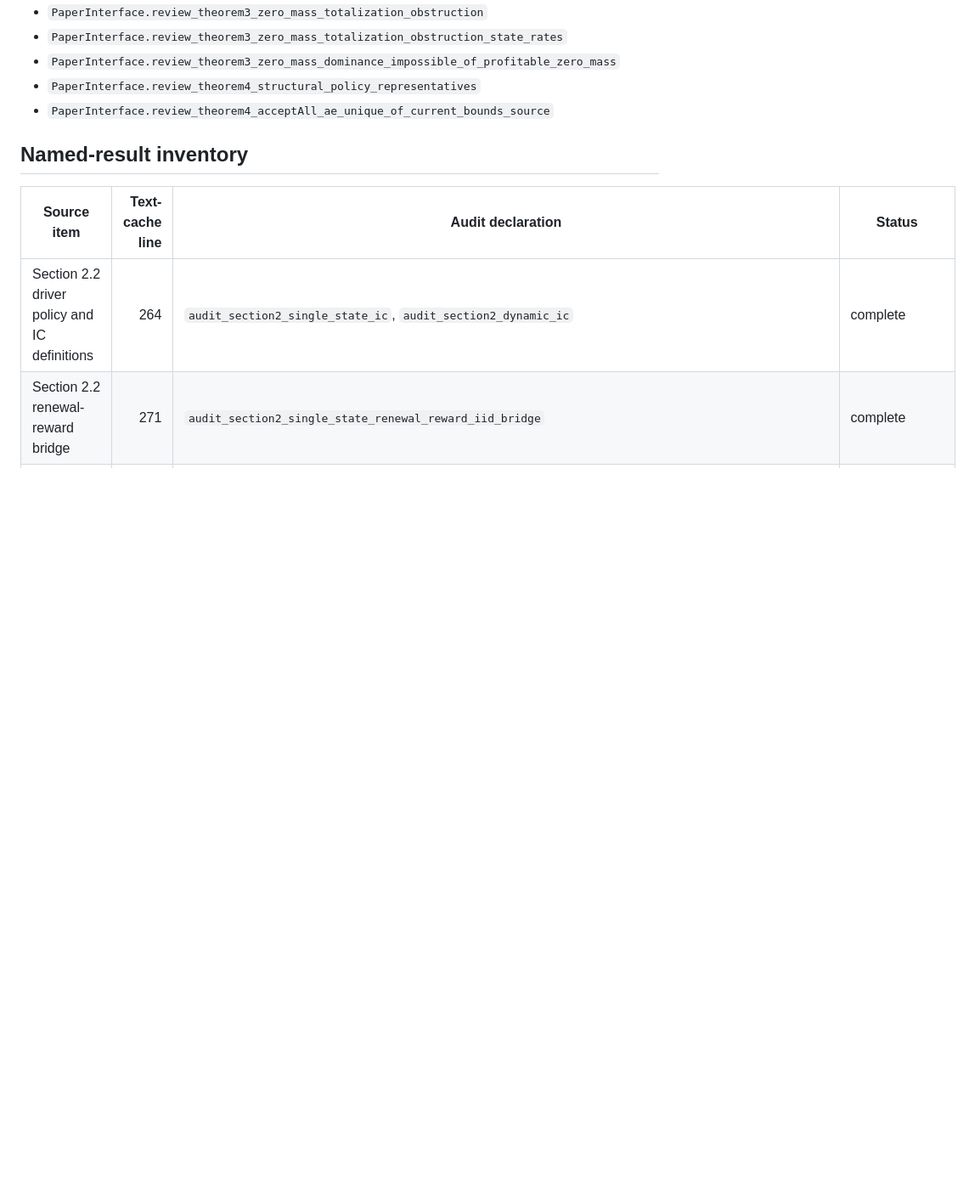
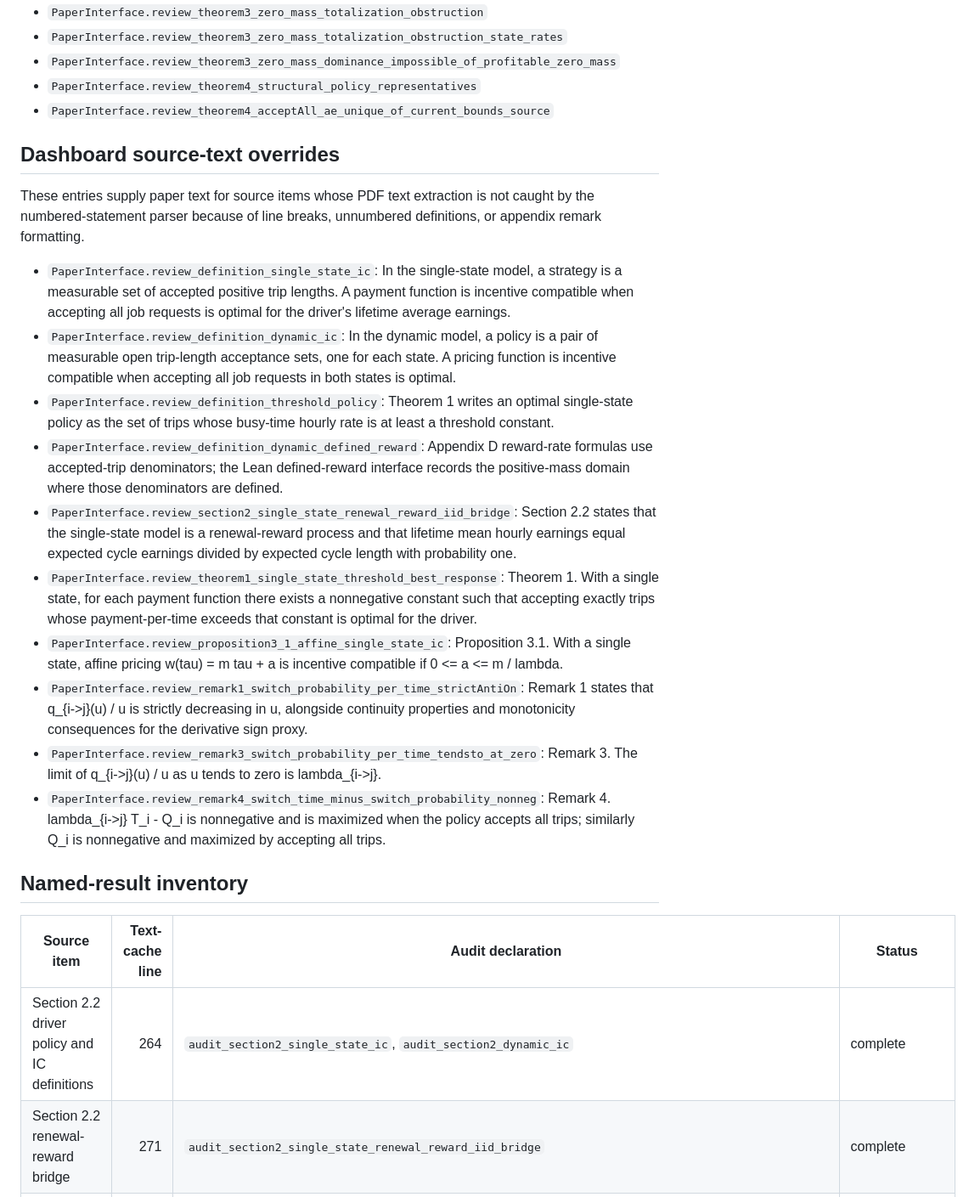
Before and after one commit to nikhgarg/EconCSLib, a Markdown page: papers/GN21DriverSurgePricing/FINAL_VALIDATION_REPORT.md, the part around the change. Shown at 85% size. Rendered like a GitHub page; blank space fills up the shorter version.

Commit message:
Map GN21 dashboard source text

```diff
--- a/papers/GN21DriverSurgePricing/FINAL_VALIDATION_REPORT.md
+++ b/papers/GN21DriverSurgePricing/FINAL_VALIDATION_REPORT.md
@@ -66,6 +66,23 @@ for compatibility with older notes and `PostPaperAudit.lean`.
 - `PaperInterface.review_theorem3_zero_mass_dominance_impossible_of_profitable_zero_mass`
 - `PaperInterface.review_theorem4_structural_policy_representatives`
 - `PaperInterface.review_theorem4_acceptAll_ae_unique_of_current_bounds_source`
+
+## Dashboard source-text overrides
+
+These entries supply paper text for source items whose PDF text extraction is
+not caught by the numbered-statement parser because of line breaks, unnumbered
+definitions, or appendix remark formatting.
+
+- `PaperInterface.review_definition_single_state_ic`: In the single-state model, a strategy is a measurable set of accepted positive trip lengths. A payment function is incentive compatible when accepting all job requests is optimal for the driver's lifetime average earnings.
+- `PaperInterface.review_definition_dynamic_ic`: In the dynamic model, a policy is a pair of measurable open trip-length acceptance sets, one for each state. A pricing function is incentive compatible when accepting all job requests in both states is optimal.
+- `PaperInterface.review_definition_threshold_policy`: Theorem 1 writes an optimal single-state policy as the set of trips whose busy-time hourly rate is at least a threshold constant.
+- `PaperInterface.review_definition_dynamic_defined_reward`: Appendix D reward-rate formulas use accepted-trip denominators; the Lean defined-reward interface records the positive-mass domain where those denominators are defined.
+- `PaperInterface.review_section2_single_state_renewal_reward_iid_bridge`: Section 2.2 states that the single-state model is a renewal-reward process and that lifetime mean hourly earnings equal expected cycle earnings divided by expected cycle length with probability one.
+- `PaperInterface.review_theorem1_single_state_threshold_best_response`: Theorem 1. With a single state, for each payment function there exists a nonnegative constant such that accepting exactly trips whose payment-per-time exceeds that constant is optimal for the driver.
+- `PaperInterface.review_proposition3_1_affine_single_state_ic`: Proposition 3.1. With a single state, affine pricing w(tau) = m tau + a is incentive compatible if 0 <= a <= m / lambda.
+- `PaperInterface.review_remark1_switch_probability_per_time_strictAntiOn`: Remark 1 states that q_{i->j}(u) / u is strictly decreasing in u, alongside continuity properties and monotonicity consequences for the derivative sign proxy.
+- `PaperInterface.review_remark3_switch_probability_per_time_tendsto_at_zero`: Remark 3. The limit of q_{i->j}(u) / u as u tends to zero is lambda_{i->j}.
+- `PaperInterface.review_remark4_switch_time_minus_switch_probability_nonneg`: Remark 4. lambda_{i->j} T_i - Q_i is nonnegative and is maximized when the policy accepts all trips; similarly Q_i is nonnegative and maximized by accepting all trips.
 
 ## Named-result inventory
 
```
